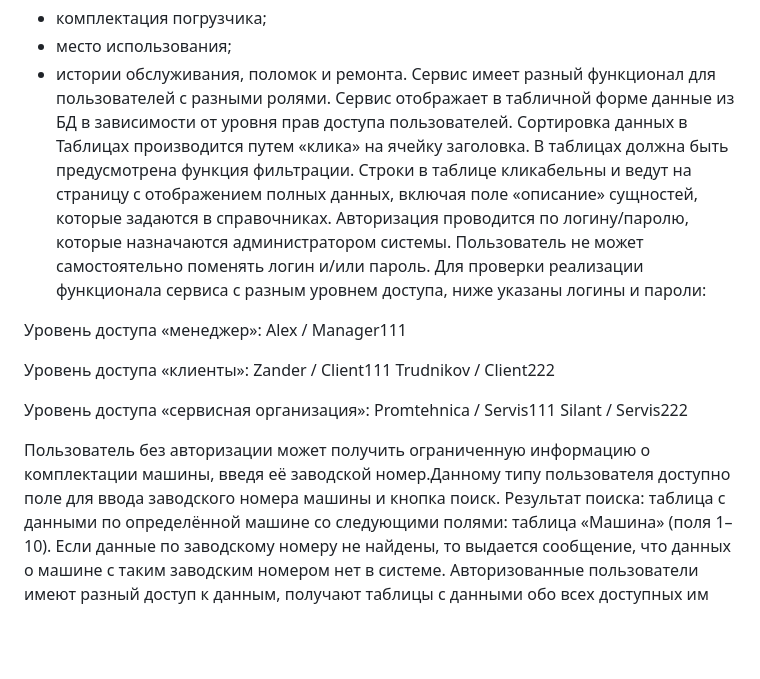
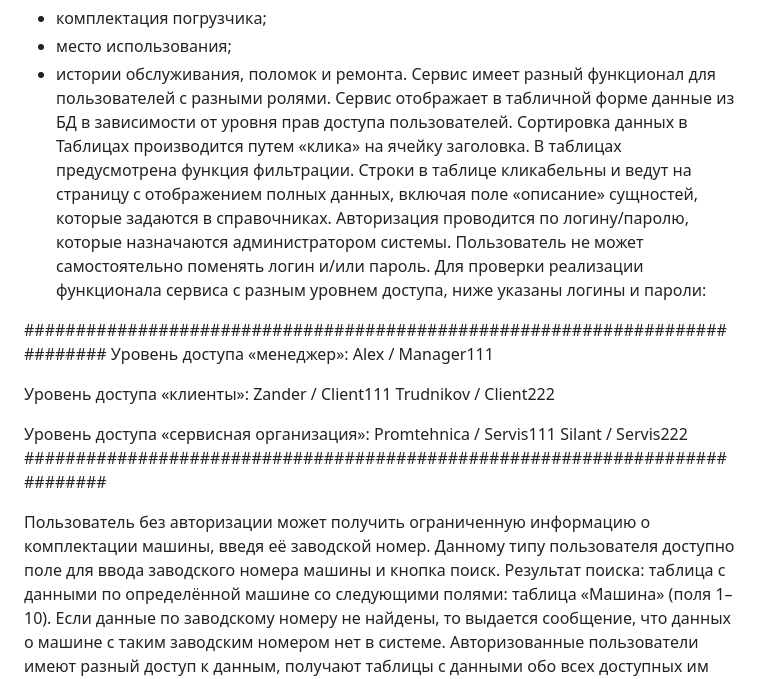
Before and after one commit to wise-air/SilantWebsite, a Markdown page: README.md, the part around the change. Drawn GitHub-style; blank space fills up the shorter version.

```diff
--- a/README.md
+++ b/README.md
@@ -15,11 +15,12 @@ Python manage.py runserver
 Сервис имеет разный функционал для пользователей с разными ролями.
 Сервис отображает в табличной форме данные из БД в зависимости от уровня прав доступа пользователей.
 Сортировка данных в Таблицах производится путем «клика» на ячейку заголовка.
-В таблицах должна быть предусмотрена функция фильтрации.
+В таблицах предусмотрена функция фильтрации.
 Строки в таблице кликабельны и ведут на страницу с отображением полных данных, включая поле «описание» сущностей, которые задаются в справочниках.
 Авторизация проводится по логину/паролю, которые назначаются администратором системы. Пользователь не может самостоятельно поменять логин и/или пароль.
 Для проверки реализации функционала сервиса с разным уровнем доступа, ниже указаны логины и пароли:
 
+############################################################################
 Уровень доступа «менеджер»:
 Alex / Manager111
 
@@ -30,8 +31,9 @@ Trudnikov / Client222
 Уровень доступа «сервисная организация»:
 Promtehnica / Servis111
 Silant / Servis222
+############################################################################
 
-Пользователь без авторизации может получить ограниченную информацию о комплектации машины, введя её заводской номер.Данному типу пользователя доступно поле для ввода заводского номера машины и кнопка поиск.
+Пользователь без авторизации может получить ограниченную информацию о комплектации машины, введя её заводской номер. Данному типу пользователя доступно поле для ввода заводского номера машины и кнопка поиск.
 Результат поиска: таблица с данными по определённой машине со следующими полями: таблица «Машина» (поля 1–10). Если данные по заводскому номеру не найдены, то выдается сообщение, что данных о машине с таким заводским номером нет в системе.
 Авторизованные пользователи имеют разный доступ к данным, получают таблицы с данными обо всех доступных им машинах.
 Данные располагаются на нескольких вкладках (согласно таблицам «Машина», «ТО», «Рекламации»).
```
